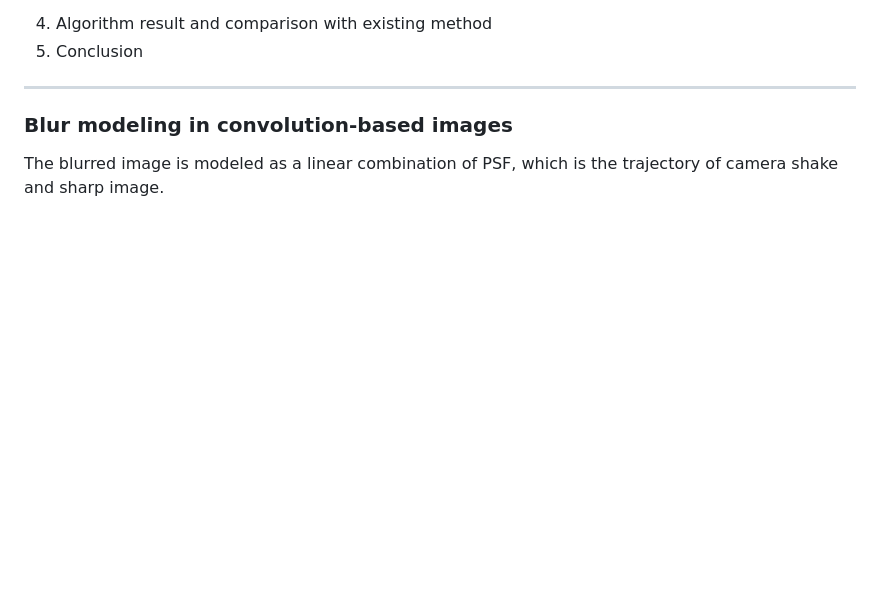
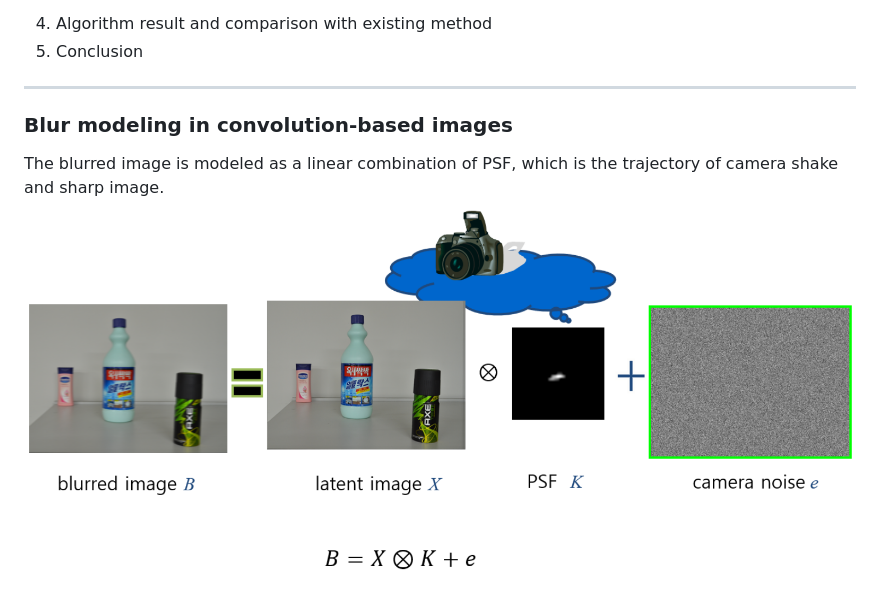
Before and after one commit to hyeonsangjeon/disparity-based-space-vagriant-image-deblurring, a Markdown page: README.md, the part around the change. Rendered like a GitHub page; pictures changed too: readme_pic/Blurred_model_of_convolution-based_images.png (added); blank space fills up the shorter version.

Commit message:
1st content add

```diff
--- a/README.md
+++ b/README.md
@@ -29,3 +29,4 @@ results show the effectiveness of the proposed method.
 
 ### Blur modeling in convolution-based images
 The blurred image is modeled as a linear combination of PSF, which is the trajectory of camera shake and sharp image.
+![screenshot](https://github.com/hyeonsangjeon/disparity-based-space-vagriant-image-deblurring/blob/master/readme_pic/Blurred_model_of_convolution-based_images.png?raw=true)
```
